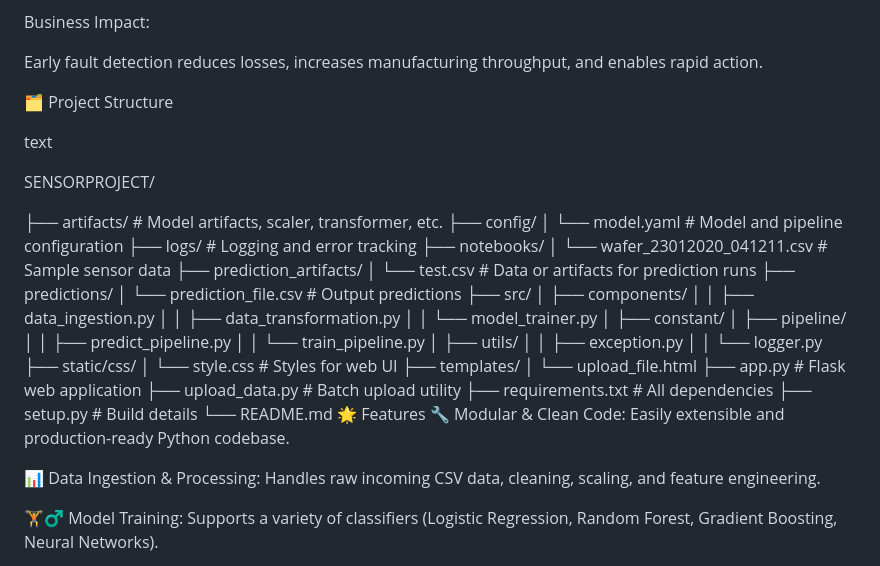
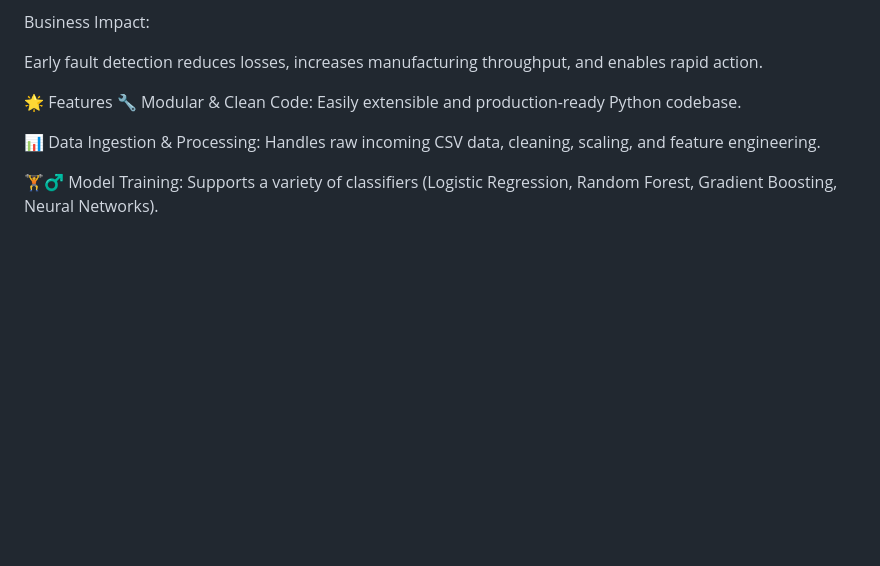
Before and after one commit to omkumar23112003/Sensor-Fault-Detection, a Markdown page: README.md, the part around the change. Rendered like a GitHub page; blank space fills up the shorter version.

```diff
--- a/README.md
+++ b/README.md
@@ -46,43 +46,8 @@ Business Impact:
 
 Early fault detection reduces losses, increases manufacturing throughput, and enables rapid action.
 
-🗂️ Project Structure
 
-text
 
-SENSORPROJECT/
-
-├── artifacts/                    # Model artifacts, scaler, transformer, etc.
-├── config/
-│   └── model.yaml                # Model and pipeline configuration
-├── logs/                         # Logging and error tracking
-├── notebooks/
-│   └── wafer_23012020_041211.csv # Sample sensor data
-├── prediction_artifacts/
-│   └── test.csv                  # Data or artifacts for prediction runs
-├── predictions/
-│   └── prediction_file.csv       # Output predictions
-├── src/
-│   ├── components/
-│   │   ├── data_ingestion.py
-│   │   ├── data_transformation.py
-│   │   └── model_trainer.py
-│   ├── constant/
-│   ├── pipeline/
-│   │   ├── predict_pipeline.py
-│   │   └── train_pipeline.py
-│   ├── utils/
-│   │   ├── exception.py
-│   │   └── logger.py
-├── static/css/
-│   └── style.css                 # Styles for web UI
-├── templates/
-│   └── upload_file.html
-├── app.py                        # Flask web application
-├── upload_data.py                # Batch upload utility
-├── requirements.txt              # All dependencies
-├── setup.py                      # Build details
-└── README.md
 🌟 Features
 🔧 Modular & Clean Code: Easily extensible and production-ready Python codebase.
 
```
